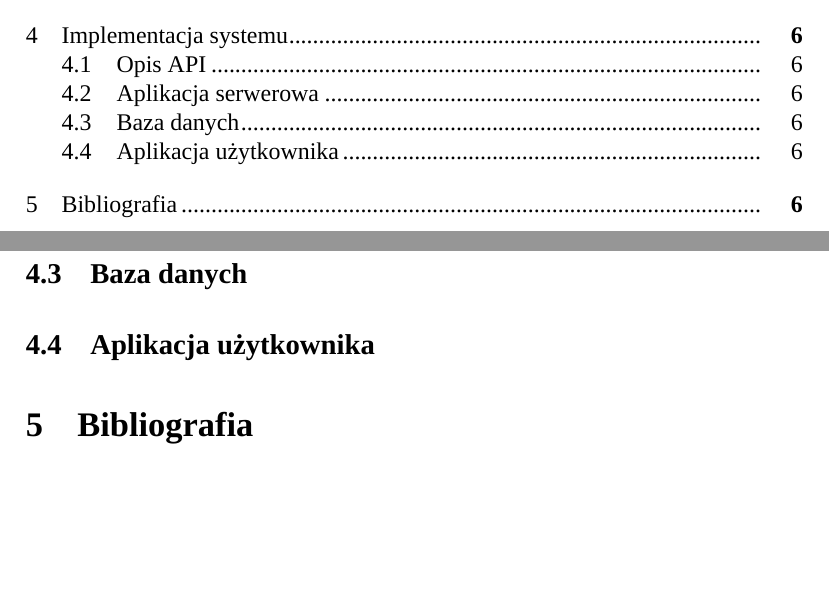
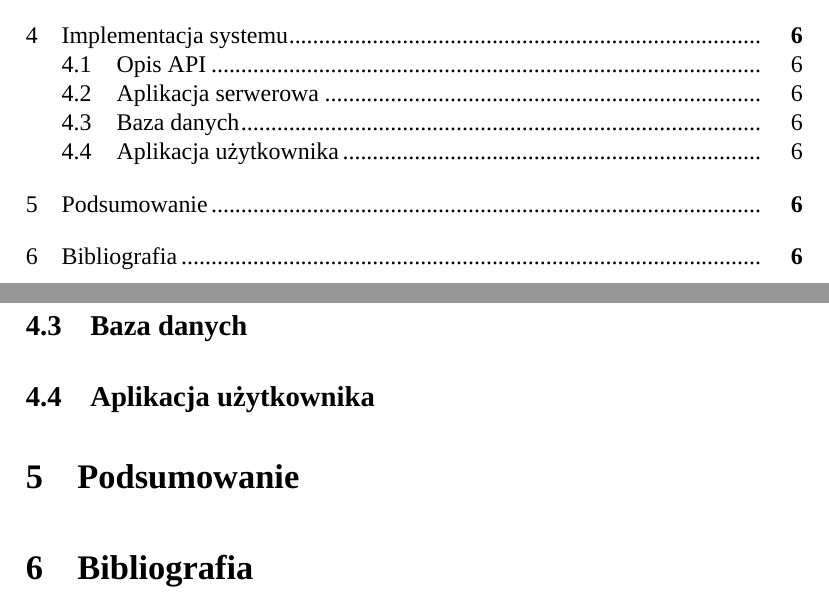
Before and after one commit to kacperoo29/Atmosphere, a LaTeX thesis (Tex/praca.tex): two parts of pages 1 and 6 of 6, joined at a grey line, cut so that both start at the same text, the shorter picture padded with empty space. Compiled offline with XeLaTeX; a missing font is replaced by an installed copy or a similar font.

Commit message:
Praca praca

```diff
--- a/Tex/praca.tex
+++ b/Tex/praca.tex
@@ -141,6 +141,8 @@ przyjmuje oraz typ odpowiedzi.
 \subsection{Baza danych}
 \subsection{Aplikacja użytkownika}
 
+\section{Podsumowanie}
+
 \section{Bibliografia}
 
 \end{document}
```
